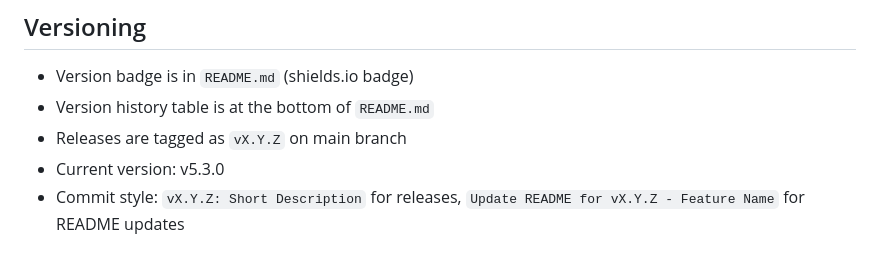
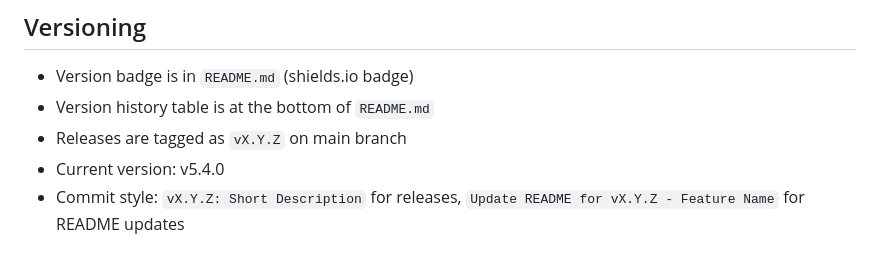
Before and after one commit to kylefoxaustin/personal-ai-framework, a Markdown page: CLAUDE.md, the part around the change. Drawn GitHub-style.

```diff
--- a/CLAUDE.md
+++ b/CLAUDE.md
@@ -67,7 +67,7 @@ docs/              # Guides (architecture, FAQ, quickstart, fresh install)
 - Version badge is in `README.md` (shields.io badge)
 - Version history table is at the bottom of `README.md`
 - Releases are tagged as `vX.Y.Z` on main branch
-- Current version: v5.3.0
+- Current version: v5.4.0
 - Commit style: `vX.Y.Z: Short Description` for releases, `Update README for vX.Y.Z - Feature Name` for README updates
 
 ## Common Tasks
```
Also changed, not shown: README.md (+2 -1 lines).
